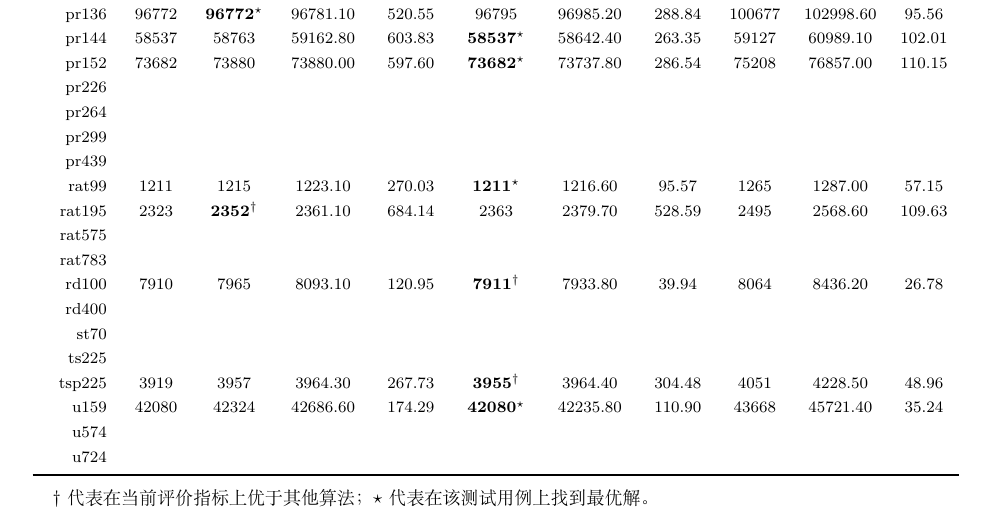
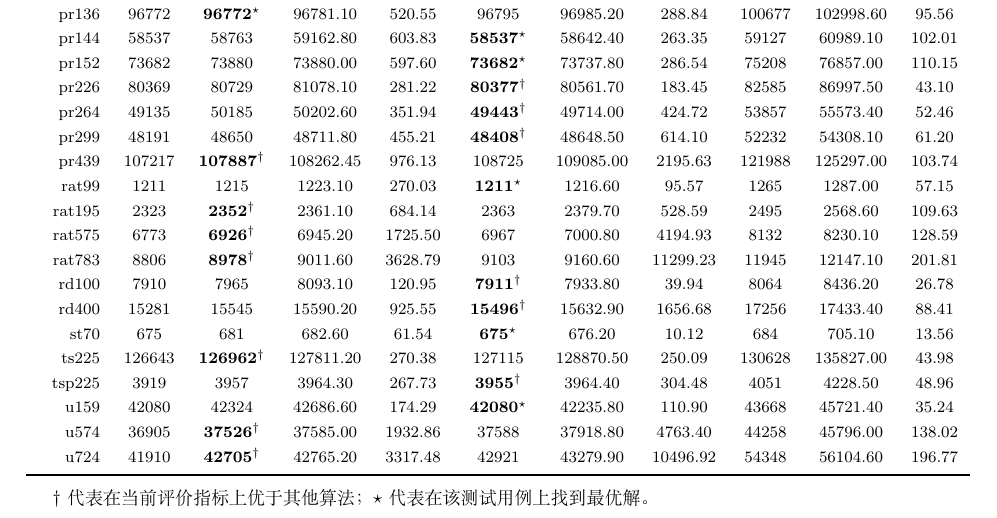
Before and after one commit to DURUII/Homework-Algorithm-TSPLIB95, a LaTeX document (assets-v2/main.tex): part of page 16 of 16, cut so that both start at the same text. Compiled offline with XeLaTeX.

Commit message:
Update main.tex

```diff
--- a/assets-v2/main.tex
+++ b/assets-v2/main.tex
@@ -583,37 +583,37 @@ a280.txt文件开头有一段说明文字，然后是280（表示点的个数）
         kroB100                       & 22141                             & 22364                       & 22364.00                               & 650.05           & $\textbf{22141}^\star$  & 22241.60         & 190.30           & 22448                 & 23028.50         & 131.33           \\
         kroC100                       & 20749                             & 20983                       & 20983.00                               & 552.12           & $\textbf{20749}^\star$  & 20771.90         & 178.92           & 21174                 & 21736.00         & 113.07           \\
         kroD100&21294& $\textbf{21294}^\star$ &21297.60 &84.51 & $\textbf{21294}^\star$ &21340.60 &28.94 &21631&22396.00 &19.30 \\
-kroE100&22068& $\textbf{22068}^\star$ &22068.00 &91.71 & $\textbf{22068}^\star$ &22109.70 &30.76 &22470&22966.10 &19.35 \\
+        kroE100&22068& $\textbf{22068}^\star$ &22068.00 &91.71 & $\textbf{22068}^\star$ &22109.70 &30.76 &22470&22966.10 &19.35 \\
         kroA150                       & 26524                             & 26698                       & 27069.70                               & 822.14           & $\textbf{26550}^\dag$   & 26651.00         & 439.09           & 27204                 & 28376.50         & 145.96           \\
         kroB150                       & 26130                             & 26364                       & 26535.25                               & 844.40           & $\textbf{26132}^\dag$   & 26182.125        & 471.37           & 26505                 & 27582.125        & 147.41           \\
         kroA200&29368&29850&30072.30 &223.91 & $\textbf{29568}^\dag$ &29627.20 &201.04 &30986&31823.70 &39.44 \\
-kroB200&29437&29674&29729.80 &245.18 &$\textbf{29487}^\dag$&29630.10 &195.64 &30824&31982.20 &38.19 \\
+        kroB200&29437&29674&29729.80 &245.18 &$\textbf{29487}^\dag$&29630.10 &195.64 &30824&31982.20 &38.19 \\
         lin105                        & 14379                             & $\textbf{14379}^\star$      & 14508.70                               & 147.10           & $\textbf{14379}^\star$  & 14388.80         & 45.33            & 14464                 & 15114.30         & 28.43            \\
         lin318&42029&43375&43434.90 &492.30 & $\textbf{42659}^\dag$ &42880.30 &732.94 &45462&47112.50 &68.38 \\
-p654&34643& $\textbf{34647}^\dag$ &34839.70 &2067.31 &34806&34959.60 &5173.19 &42302&44315.60 &162.21 \\
-pcb442&50778&51338&51338.70 &949.10 &52128&52553.30 &2043.72 &57294&59100.20 &99.86 \\
+        p654&34643& $\textbf{34647}^\dag$ &34839.70 &2067.31 &34806&34959.60 &5173.19 &42302&44315.60 &162.21 \\
+        pcb442&50778&51338&51338.70 &949.10 &52128&52553.30 &2043.72 &57294&59100.20 &99.86 \\
         pr76                          & 108159                            & 109043                      & 109043.00                              & 253.17           & $\textbf{108159}^\star$ & 108257.90        & 60.67            & 109696                & 111023.00        & 52.94            \\
         pr107                         & 44303                             & $\textbf{44303}^\star$      & 44497.70                               & 364.35           & $\textbf{44303}^\star$  & 44330.50         & 112.80           & 45179                 & 46623.40         & 74.77            \\
         pr124                         & 59030                             & $\textbf{59030}^\star$      & 59030.00                               & 452.88           & $\textbf{59030}^\star$  & 59034.60         & 160.70           & 60073                 & 61349.70         & 87.81            \\
         pr136                         & 96772                             & $\textbf{96772}^\star$      & 96781.10                               & 520.55           & 96795                   & 96985.20         & 288.84           & 100677                & 102998.60        & 95.56            \\
         pr144                         & 58537                             & 58763                       & 59162.80                               & 603.83           & $\textbf{58537}^\star$  & 58642.40         & 263.35           & 59127                 & 60989.10         & 102.01           \\
         pr152                         & 73682                             & 73880                       & 73880.00                               & 597.60           & $\textbf{73682}^\star$  & 73737.80         & 286.54           & 75208                 & 76857.00         & 110.15           \\
-        pr226                                                                                                                                                                                                                                                                                     \\
-        pr264                                                                                                                                                                                                                                                                                     \\
-        pr299                                                                                                                                                                                                                                                                                     \\
-        pr439                                                                                                                                                                                                                                                                                     \\
+        pr226&80369&80729&81078.10 &281.22 &$\textbf{80377}^\dag$&80561.70 &183.45 &82585&86997.50 &43.10 \\
+        pr264&49135&50185&50202.60 &351.94 &$\textbf{49443}^\dag$&49714.00 &424.72 &53857&55573.40 &52.46 \\
+        pr299&48191&48650&48711.80 &455.21 &$\textbf{48408}^\dag$&48648.50 &614.10 &52232&54308.10 &61.20 \\
+        pr439&107217&$\textbf{107887}^\dag$&108262.45 &976.13 &108725&109085.00 &2195.63 &121988&125297.00 &103.74 \\
         rat99                         & 1211                              & 1215                        & 1223.10                                & 270.03           & $\textbf{1211}^\star$   & 1216.60          & 95.57            & 1265                  & 1287.00          & 57.15            \\
         rat195                        & 2323                              & $\textbf{2352}^\dag$        & 2361.10                                & 684.14           & 2363                    & 2379.70          & 528.59           & 2495                  & 2568.60          & 109.63           \\
-        rat575                                                                                                                                                                                                                                                                                    \\
-        rat783                                                                                                                                                                                                                                                                                    \\
+        rat575&6773&$\textbf{6926}^\dag$&6945.20 &1725.50 &6967&7000.80 &4194.93 &8132&8230.10 &128.59 \\
+        rat783&8806&$\textbf{8978}^\dag$&9011.60 &3628.79 &9103&9160.60 &11299.23 &11945&12147.10 &201.81 \\
         rd100                         & 7910                              & 7965                        & 8093.10                                & 120.95           & $\textbf{7911}^\dag$    & 7933.80          & 39.94            & 8064                  & 8436.20          & 26.78            \\
-        rd400                                                                                                                                                                                                                                                                                     \\
-        st70                                                                                                                                                                                                                                                                                      \\
-        ts225                                                                                                                                                                                                                                                                                     \\
+        rd400&15281&15545&15590.20 &925.55 &$\textbf{15496}^\dag$&15632.90 &1656.68 &17256&17433.40 &88.41 \\
+        st70&675&681&682.60 &61.54 &$\textbf{675}^\star$&676.20 &10.12 &684&705.10 &13.56 \\
+        ts225&126643&$\textbf{126962}^\dag$&127811.20 &270.38 &127115&128870.50 &250.09 &130628&135827.00 &43.98 \\
         tsp225                        & 3919                              & 3957                        & 3964.30                                & 267.73           & $\textbf{3955}^\dag$    & 3964.40          & 304.48           & 4051                  & 4228.50          & 48.96            \\
         u159                          & 42080                             & 42324                       & 42686.60                               & 174.29           & $\textbf{42080}^\star$  & 42235.80         & 110.90           & 43668                 & 45721.40         & 35.24            \\
-        u574                                                                                                                                                                                                                                                                                      \\
-        u724                                                                                                                                                                                                                                                                                      \\
+        u574&36905&$\textbf{37526}^\dag$&37585.00 &1932.86 &37588&37918.80 &4763.40 &44258&45796.00 &138.02 \\
+        u724&41910&$\textbf{42705}^\dag$&42765.20 &3317.48 &42921&43279.90 &10496.92 &54348&56104.60 &196.77 \\
         \bottomrule
     \end{tabular}
 
```
